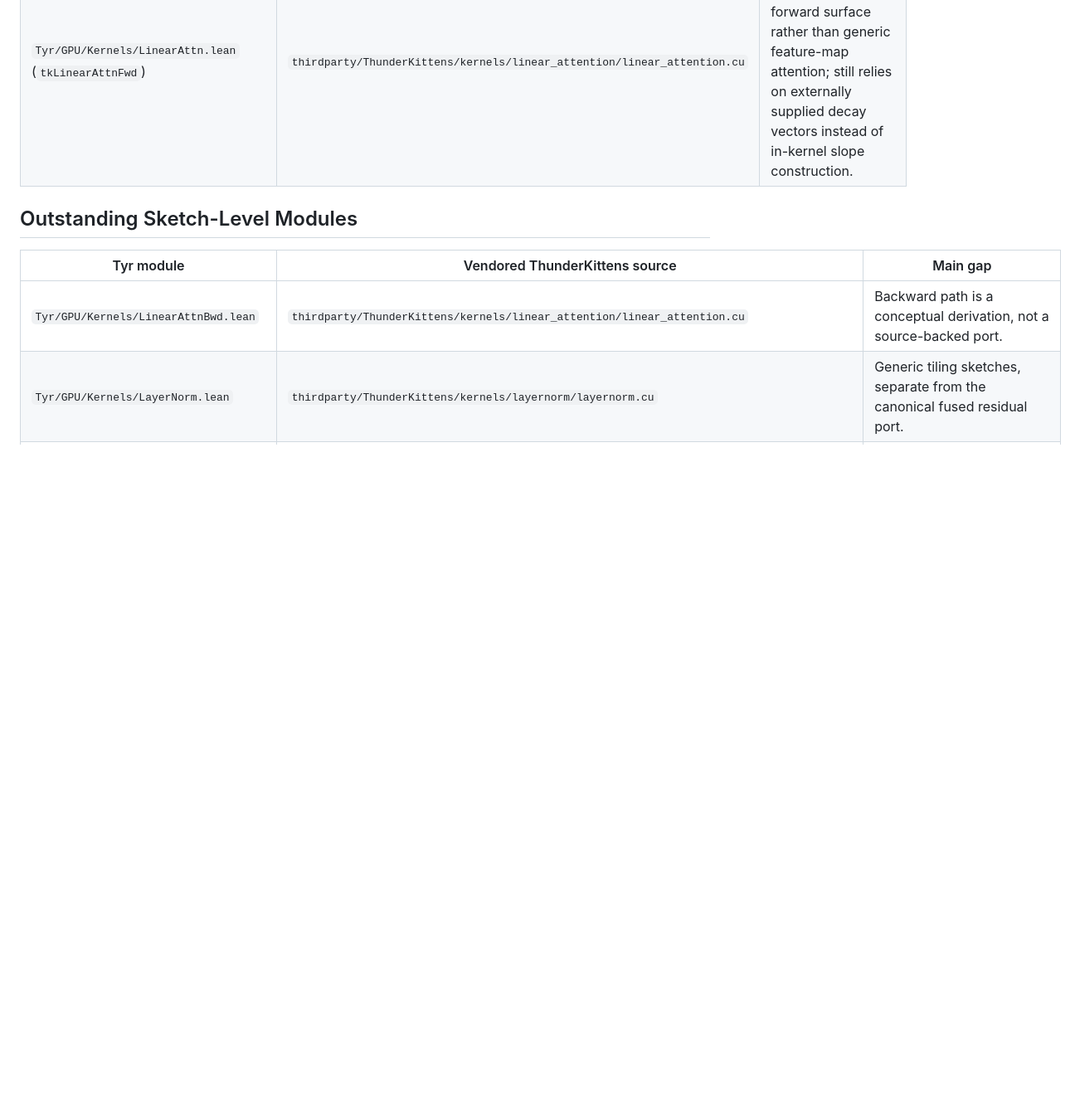
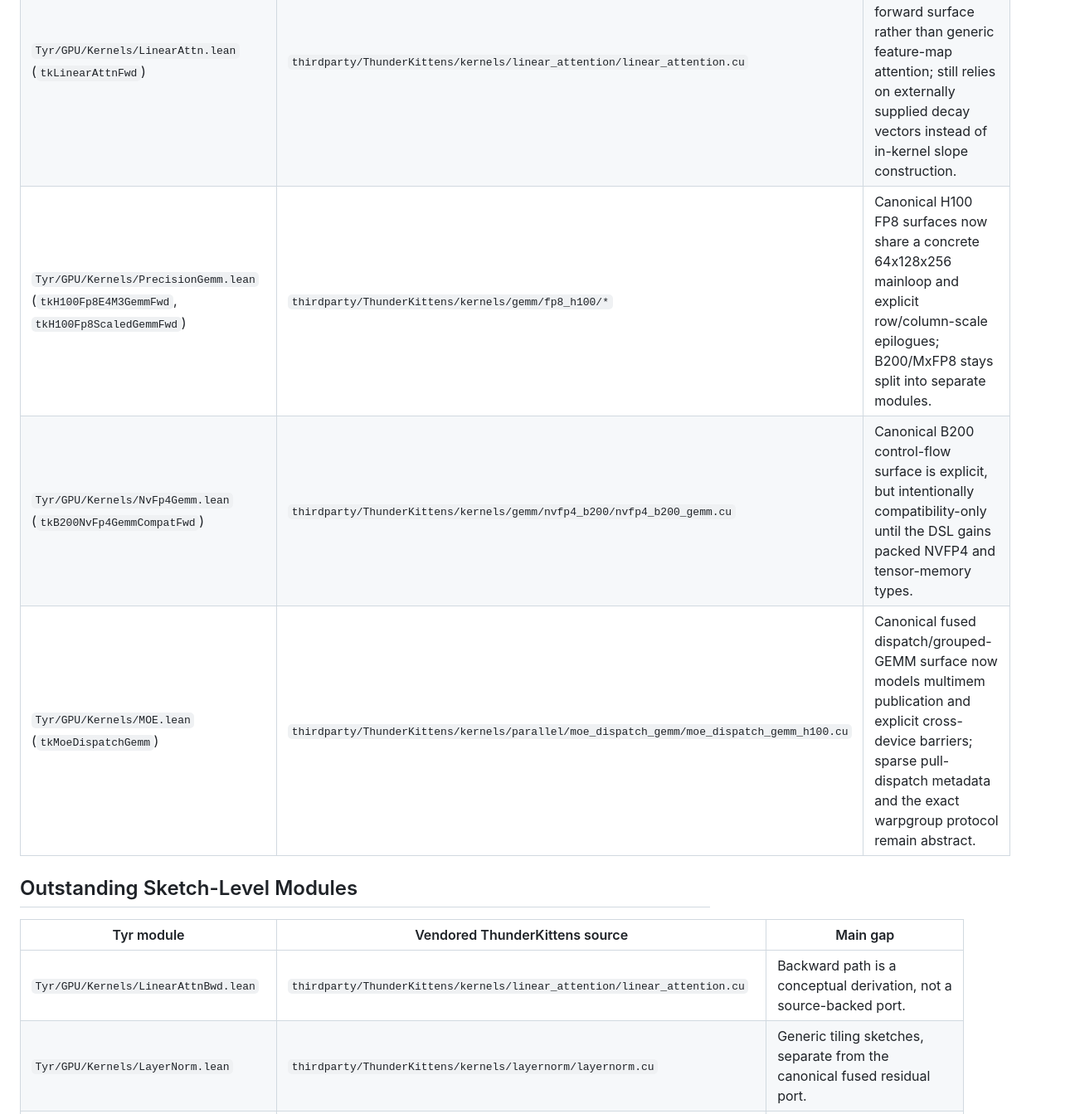
Before and after one commit to cpehle/tyr, a Markdown page: docs/gpu/thunderkittens-porting-status.md, the part around one of its changes. Shown at 83% size. Drawn GitHub-style; blank space fills up the shorter version.

Commit message:
docs(gpu-kernels): update ThunderKittens port tracker

```diff
--- a/docs/gpu/thunderkittens-porting-status.md
+++ b/docs/gpu/thunderkittens-porting-status.md
@@ -16,6 +16,9 @@ prototypes.
 | `Tyr/GPU/Kernels/MhaH100.lean` | `thirdparty/ThunderKittens/kernels/attention/mha_h100/mha_h100.cu` | Closest attention-side port in the Lean tree today. |
 | `Tyr/GPU/Kernels/Based.lean` (`tkBasedLinearAttnFwd`) | `thirdparty/ThunderKittens/kernels/based/linear_attn.cu` | Now owns explicit `a0/a1/a2` state plus local causal polynomial attention; still uses portable slice/broadcast helpers instead of exact warp-shuffle `mul_slice_*`. |
 | `Tyr/GPU/Kernels/LinearAttn.lean` (`tkLinearAttnFwd`) | `thirdparty/ThunderKittens/kernels/linear_attention/linear_attention.cu` | Now a canonical decayed recurrent/local forward surface rather than generic feature-map attention; still relies on externally supplied decay vectors instead of in-kernel slope construction. |
+| `Tyr/GPU/Kernels/PrecisionGemm.lean` (`tkH100Fp8E4M3GemmFwd`, `tkH100Fp8ScaledGemmFwd`) | `thirdparty/ThunderKittens/kernels/gemm/fp8_h100/*` | Canonical H100 FP8 surfaces now share a concrete 64x128x256 mainloop and explicit row/column-scale epilogues; B200/MxFP8 stays split into separate modules. |
+| `Tyr/GPU/Kernels/NvFp4Gemm.lean` (`tkB200NvFp4GemmCompatFwd`) | `thirdparty/ThunderKittens/kernels/gemm/nvfp4_b200/nvfp4_b200_gemm.cu` | Canonical B200 control-flow surface is explicit, but intentionally compatibility-only until the DSL gains packed NVFP4 and tensor-memory types. |
+| `Tyr/GPU/Kernels/MOE.lean` (`tkMoeDispatchGemm`) | `thirdparty/ThunderKittens/kernels/parallel/moe_dispatch_gemm/moe_dispatch_gemm_h100.cu` | Canonical fused dispatch/grouped-GEMM surface now models multimem publication and explicit cross-device barriers; sparse pull-dispatch metadata and the exact warpgroup protocol remain abstract. |
 
 ## Outstanding Sketch-Level Modules
 
```
Also changed, not shown: other parts of docs/gpu/thunderkittens-porting-status.md (+0 -3 lines), dev/thunderkittens_porting_tracker.md (+5 -2 lines).
